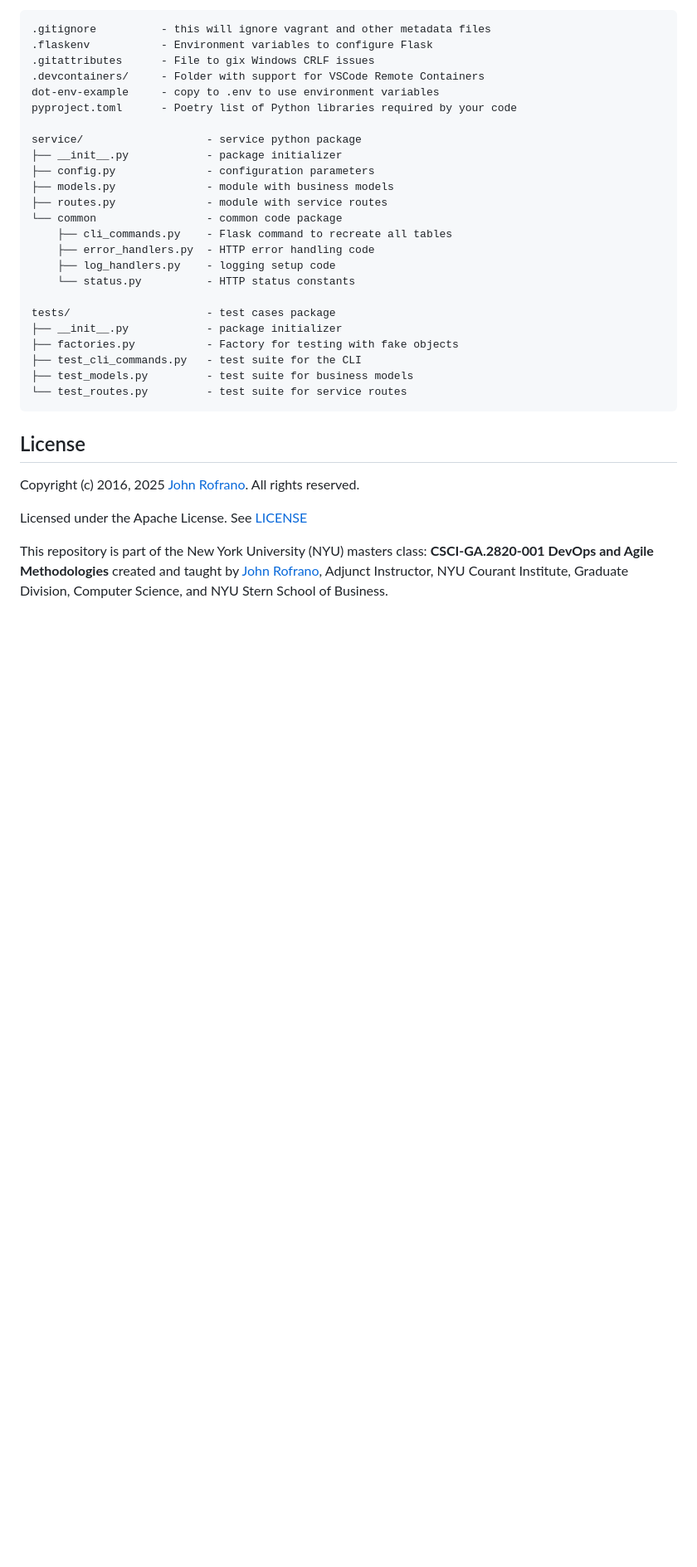
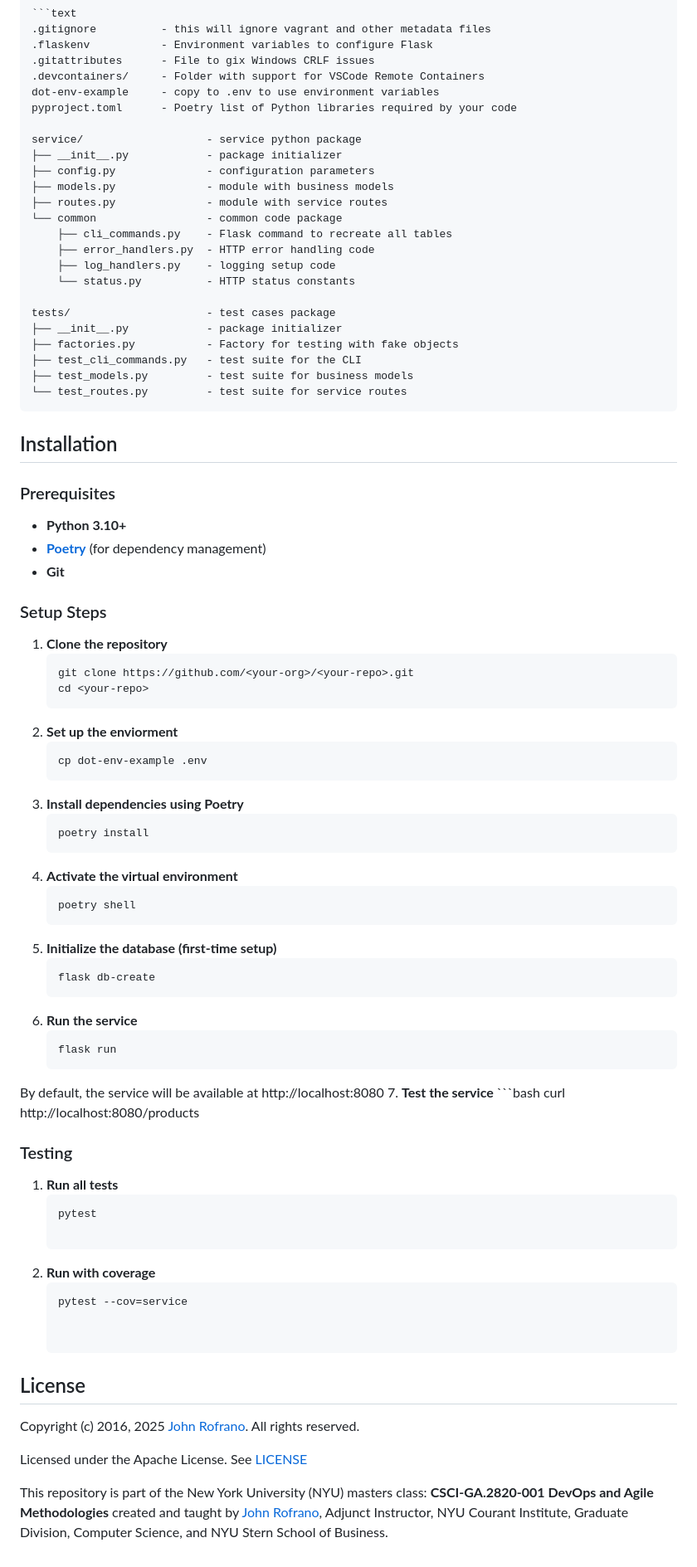
Before and after one commit to CSCI-GA-2820-FA25-003/products, a Markdown page: README.md, the part around one of its changes. Shown at 83% size. GitHub-like rendering; blank space fills up the shorter version.

````diff
--- a/README.md
+++ b/README.md
@@ -60,6 +45,49 @@ tests/                     - test cases package
 └── test_routes.py         - test suite for service routes
 ```
 
+## Installation
+
+### Prerequisites
+- **Python 3.10+**
+- **[Poetry](https://python-poetry.org/)** (for dependency management)
+- **Git**
+
+### Setup Steps
+
+1. **Clone the repository**
+   ```bash
+   git clone https://github.com/<your-org>/<your-repo>.git
+   cd <your-repo>
+2. **Set up the enviorment**
+    ```bash
+    cp dot-env-example .env
+3. **Install dependencies using Poetry**
+    ```bash
+    poetry install
+4. **Activate the virtual environment**
+    ```bash
+    poetry shell
+5. **Initialize the database (first-time setup)**
+    ```bash
+    flask db-create
+6. **Run the service**
+   ```bash
+   flask run
+By default, the service will be available at http://localhost:8080
+7. **Test the service**
+    ```bash
+    curl http://localhost:8080/products
+
+### Testing
+1. **Run all tests**
+   ```bash
+   pytest
+
+2. **Run with coverage**
+   ```bash
+   pytest --cov=service
+
+
 ## License
 
 Copyright (c) 2016, 2025 [John Rofrano](https://www.linkedin.com/in/JohnRofrano/). All rights reserved.
````
Also changed, not shown: other parts of README.md (+5 -20 lines).
